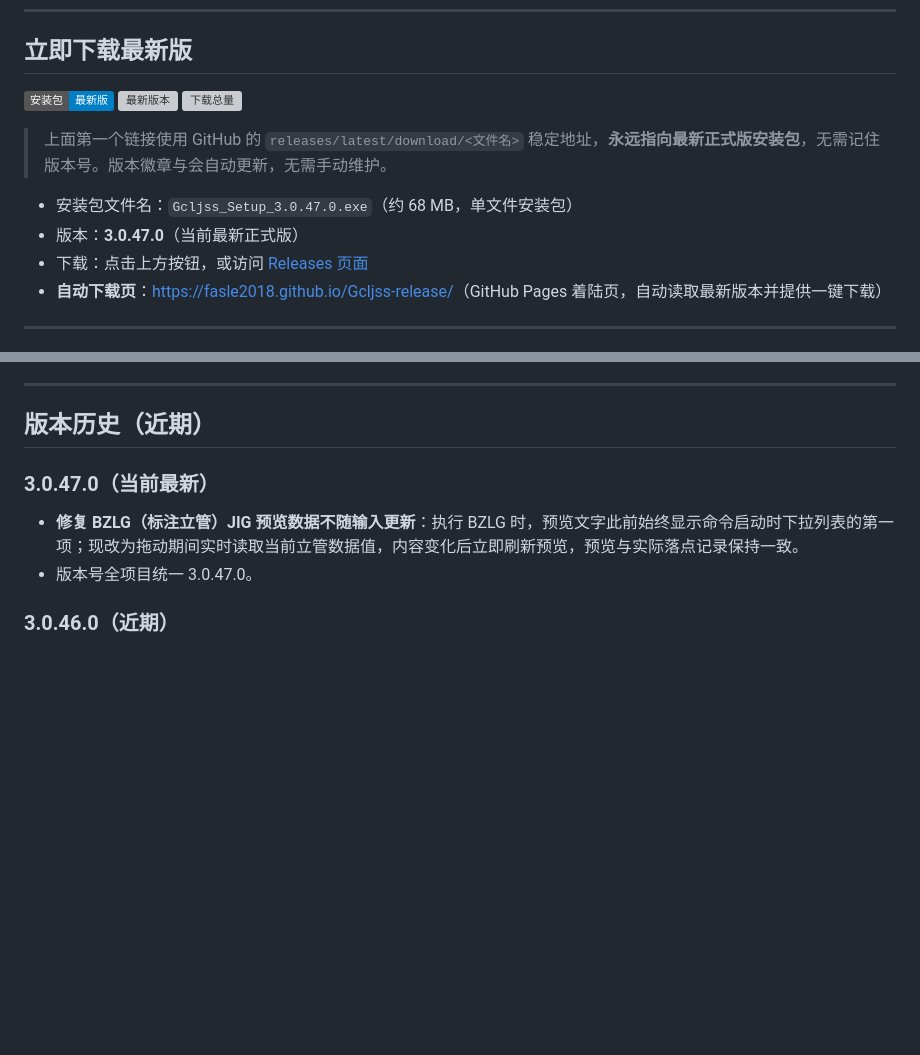
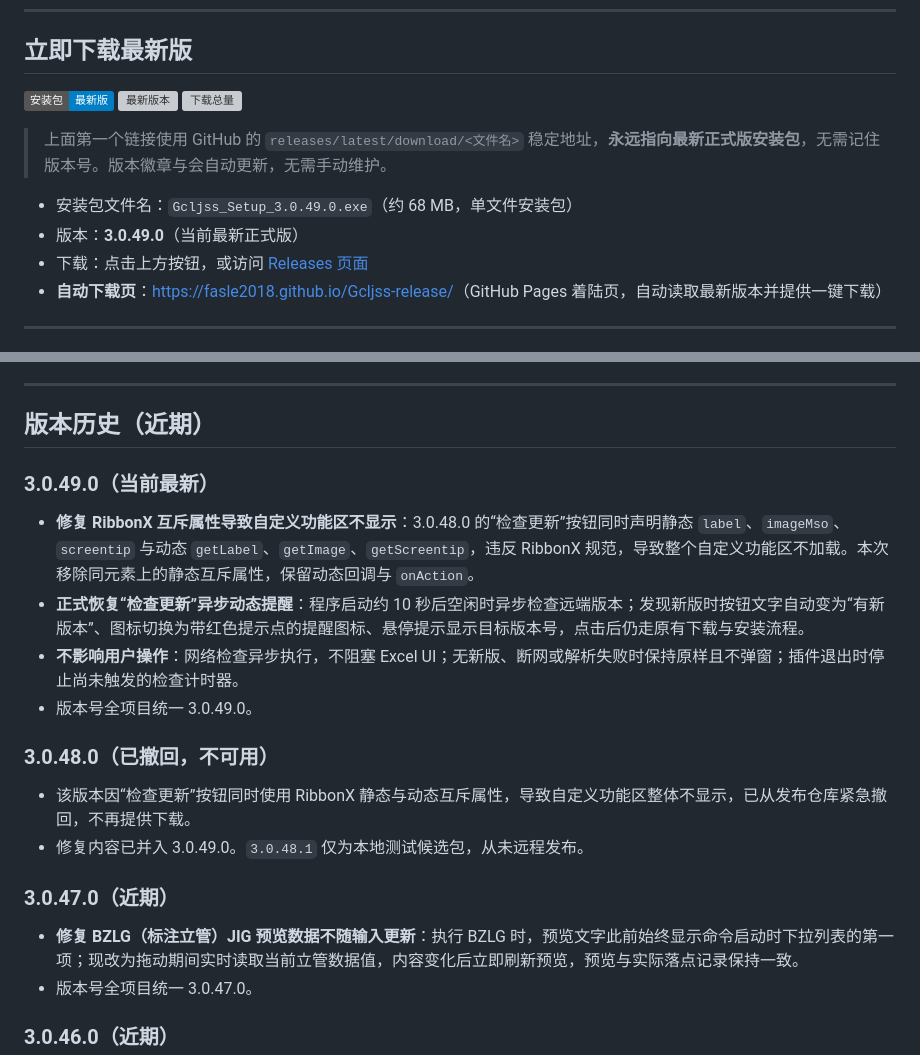
Before and after one commit to Fasle2018/Gcljss-release, a Markdown page: README.md, 2 parts joined by grey strips. Drawn GitHub-style; badges without logos; blank space fills up the shorter version; grey boxes are pictures that could not be loaded.

Commit message:
docs: 更新公开版本至 3.0.49.0

```diff
--- a/README.md
+++ b/README.md
@@ -12,8 +12,8 @@
 
 > 上面第一个链接使用 GitHub 的 `releases/latest/download/<文件名>` 稳定地址，**永远指向最新正式版安装包**，无需记住版本号。版本徽章与会自动更新，无需手动维护。
 
-- 安装包文件名：`Gcljss_Setup_3.0.47.0.exe`（约 68 MB，单文件安装包）
-- 版本：**3.0.47.0**（当前最新正式版）
+- 安装包文件名：`Gcljss_Setup_3.0.49.0.exe`（约 68 MB，单文件安装包）
+- 版本：**3.0.49.0**（当前最新正式版）
 - 下载：点击上方按钮，或访问 [Releases 页面](https://github.com/Fasle2018/Gcljss-release/releases)
 - **自动下载页**：[https://fasle2018.github.io/Gcljss-release/](https://fasle2018.github.io/Gcljss-release/)（GitHub Pages 着陆页，自动读取最新版本并提供一键下载）
 
@@ -44,8 +44,16 @@
 
 ## 版本历史（近期）
 
+### 3.0.49.0（当前最新）
+- **修复 RibbonX 互斥属性导致自定义功能区不显示**：3.0.48.0 的“检查更新”按钮同时声明静态 `label`、`imageMso`、`screentip` 与动态 `getLabel`、`getImage`、`getScreentip`，违反 RibbonX 规范，导致整个自定义功能区不加载。本次移除同元素上的静态互斥属性，保留动态回调与 `onAction`。
+- **正式恢复“检查更新”异步动态提醒**：程序启动约 10 秒后空闲时异步检查远端版本；发现新版时按钮文字自动变为“有新版本”、图标切换为带红色提示点的提醒图标、悬停提示显示目标版本号，点击后仍走原有下载与安装流程。
+- **不影响用户操作**：网络检查异步执行，不阻塞 Excel UI；无新版、断网或解析失败时保持原样且不弹窗；插件退出时停止尚未触发的检查计时器。
+- 版本号全项目统一 3.0.49.0。
 
-### 3.0.47.0（当前最新）
+### 3.0.48.0（已撤回，不可用）
+- 该版本因“检查更新”按钮同时使用 RibbonX 静态与动态互斥属性，导致自定义功能区整体不显示，已从发布仓库紧急撤回，不再提供下载。
+- 修复内容已并入 3.0.49.0。`3.0.48.1` 仅为本地测试候选包，从未远程发布。
+### 3.0.47.0（近期）
 - **修复 BZLG（标注立管）JIG 预览数据不随输入更新**：执行 BZLG 时，预览文字此前始终显示命令启动时下拉列表的第一项；现改为拖动期间实时读取当前立管数据值，内容变化后立即刷新预览，预览与实际落点记录保持一致。
 - 版本号全项目统一 3.0.47.0。
 
```
Also changed, not shown: other parts of README.md (+1 -1 lines).
